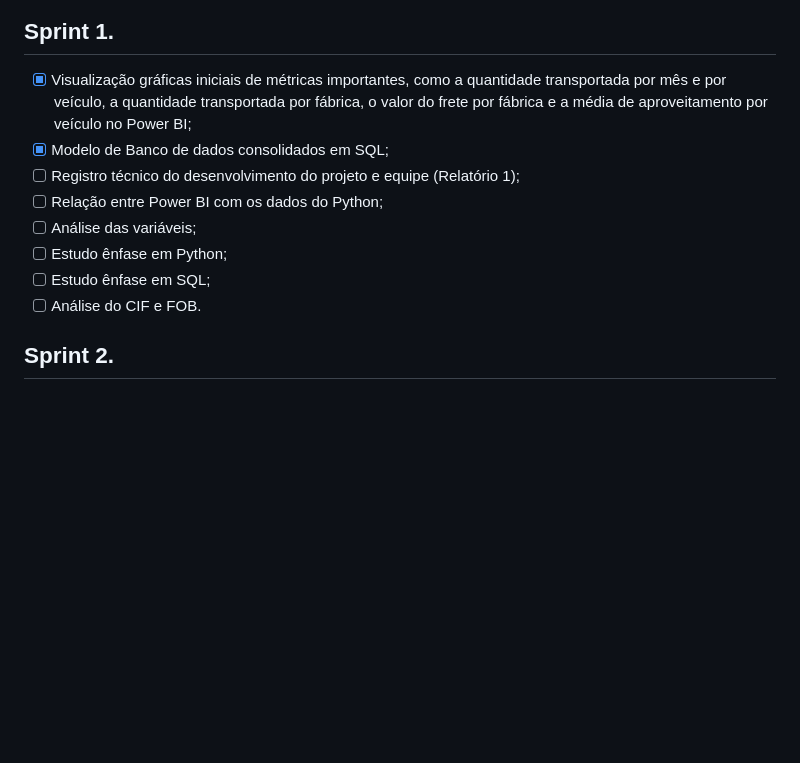
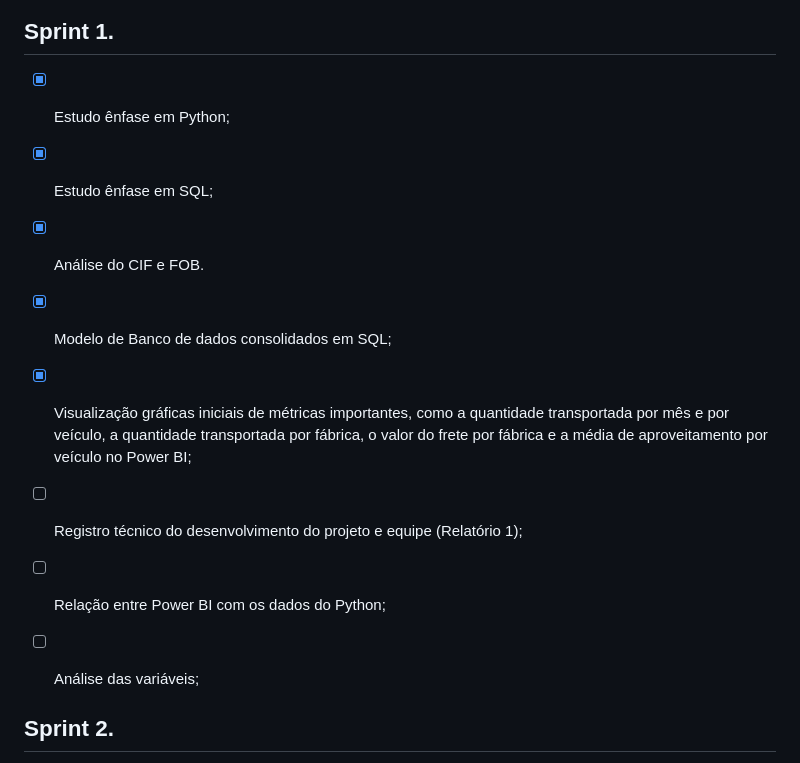
Before and after one commit to felipercha/Api3, a Markdown page: README.md, the part around the change. Rendered like a GitHub page; blank space fills up the shorter version.

```diff
--- a/README.md
+++ b/README.md
@@ -85,14 +85,15 @@ Confira a seguir uma demonstraão das funcionalidades para cada tipo de usuário
 
 
 ## Sprint 1.
+- [x] Estudo ênfase em Python;
+- [x] Estudo ênfase em SQL;
+- [x] Análise do CIF e FOB.
+- [x] Modelo de Banco de dados consolidados em SQL;
 - [x] Visualização gráficas iniciais de métricas importantes, como a quantidade transportada por mês e por veículo, a quantidade transportada por fábrica, o valor do frete por fábrica e a média de aproveitamento por veículo no Power BI;
-- [x] Modelo de Banco de dados consolidados em SQL;
 - [ ] Registro técnico do desenvolvimento do projeto e equipe (Relatório 1);
 - [ ] Relação entre Power BI com os dados do Python;
 - [ ] Análise das variáveis;
-- [ ] Estudo ênfase em Python;
-- [ ] Estudo ênfase em SQL;
-- [ ]  Análise do CIF e FOB.
+
 
 ## Sprint 2.
 - [ ] Estudo de otimização em Python;
```
